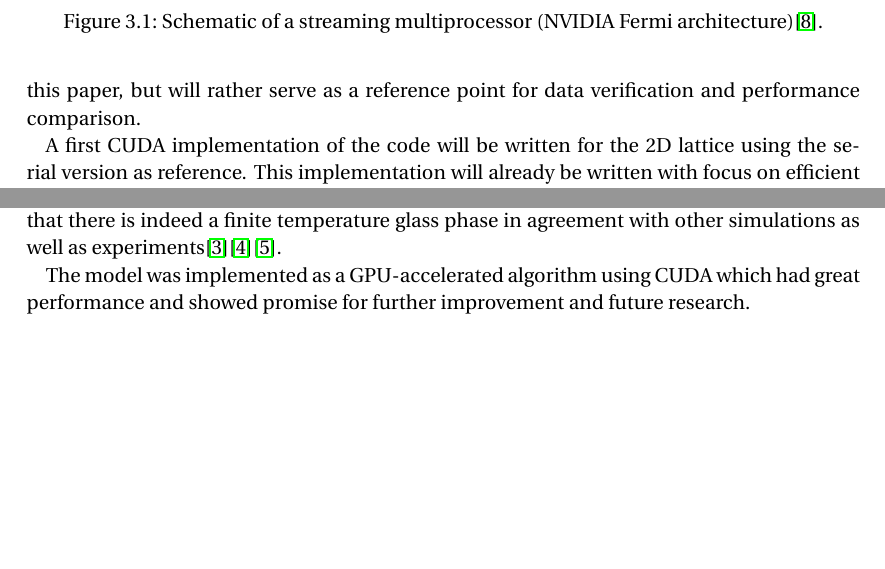
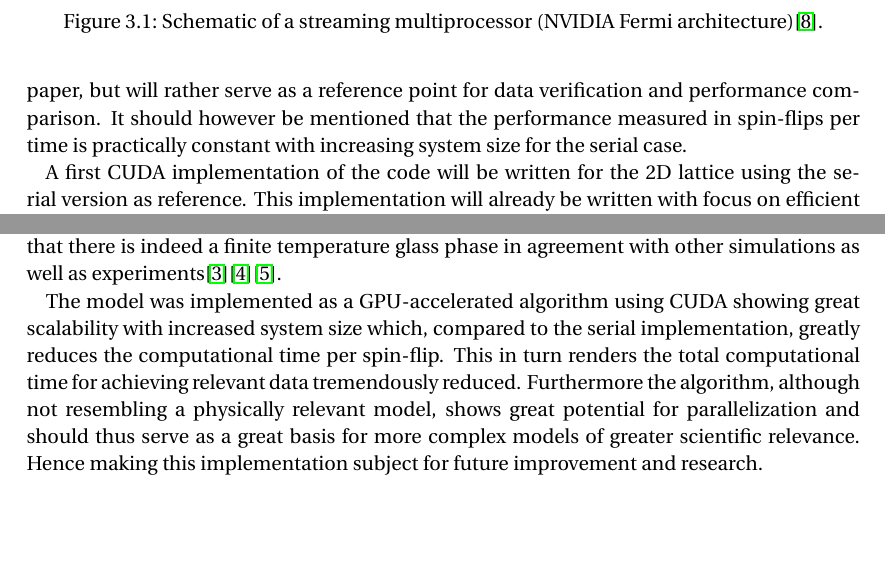
Before and after one commit to xagour/spinglass_report, a LaTeX paper (gaussian_spin_glass.tex): two parts of pages 6 and 19 of 21, joined at a grey line, cut so that both start at the same text. Compiled offline with pdfLaTeX.

Commit message:
Mentioned a bit more about the serial code.

```diff
--- a/gaussian_spin_glass.tex
+++ b/gaussian_spin_glass.tex
@@ -206,7 +206,7 @@ As previously stated the objective of this project is to determine the stiffness
 
 \section{Method}
 \label{sec:method}
-We start from a serial implementation which works as follows. Beginning at the first lattice site, the Hamiltonian is applied to the current spin and a spin-flip is evaluated and accepted if energetically favorable. This is done for every spin, one after the other. These lattice sweeps are repeated until there are no spin flips during a whole sweep. This is a rather trivial algorithm that is easily set up and run with a single thread on a conventional CPU using any given language. For this project we are provided with an implementation written in C, that executes the given algorithm for a 2D lattice. This we generalized to a serial version for a 3D lattice. However, the implementation of the serial code will not be subject to further discussion in this paper, but will rather serve as a reference point for data verification and performance comparison.
+We start from a serial implementation which works as follows. Beginning at the first lattice site, the Hamiltonian is applied to the current spin and a spin-flip is evaluated and accepted if energetically favorable. This is done for every spin, one after the other. These lattice sweeps are repeated until there are no spin flips during a whole sweep. This is a rather trivial algorithm that is easily set up and run with a single thread on a conventional CPU using any given language. For this project we are provided with an implementation written in C, that executes the given algorithm for a 2D lattice. This we generalized to a serial version for a 3D lattice. The implementation of the serial code will not be subject to further discussion in this paper, but will rather serve as a reference point for data verification and performance comparison. It should however be mentioned that the performance measured in spin-flips per time is practically constant with increasing system size for the serial case.
 
 A first CUDA implementation of the code will be written for the 2D lattice using the serial version as reference. This implementation will already be written with focus on efficient parallelization. The CUDA 3D version will in turn be developed using the CUDA 2D version as basis. These first implementations are then enhanced with CUDA specific functions like error handling and device selection. The last enhancement will be an OpenMP version that uses several host threads in order to be able to utilize multiple GPUs for calculation.
 
@@ -445,7 +445,7 @@ Another point for improvement could be to analyze and optimize memory access and
 \label{sec:conclusions}
 To summarize, we have calculated the stiffness exponent $\theta$ for the nearest-neighbor interaction Gaussian Ising spin glass on a square lattice in two and three dimensions using the scaling ansatz $\Delta E \thicksim L^\theta$. The domain wall energy $\Delta E$ was calculated using the P-AP method. The value for the stiffness exponent was obtained by curve fitting in a least square sense and the best estimate is found to be $\theta_{2D}=-0.24$ for $10^4$ quenches and $\theta_{3D}=0.83$ for $10^8$ quenches in two and three dimensions, respectively. Since $\theta_{2D}<0$ we conclude that there exists no finite temperature glass phase in two dimensions. In three dimensions however $\theta_{3D}>0$ implies that there is indeed a finite temperature glass phase in agreement with other simulations as well as experiments\cite{hartmann}\cite{fisher}\cite{carter}.
 
-The model was implemented as a GPU-accelerated algorithm using CUDA which had great performance and showed promise for further improvement and future research.
+The model was implemented as a GPU-accelerated algorithm using CUDA showing great scalability with increased system size which, compared to the serial implementation, greatly reduces the computational time per spin-flip. This in turn renders the total computational time for achieving relevant data tremendously reduced. Furthermore the algorithm, although not resembling a physically relevant model, shows great potential for parallelization and should thus serve as a great basis for more complex models of greater scientific relevance. Hence making this implementation subject for future improvement and research.
 
 \pagebreak
 \begin{thebibliography}{100}
```
